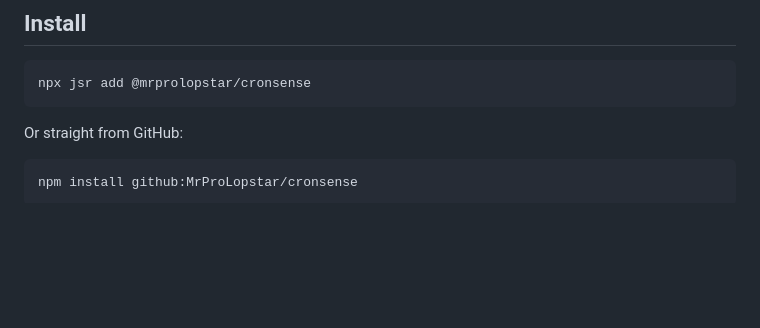
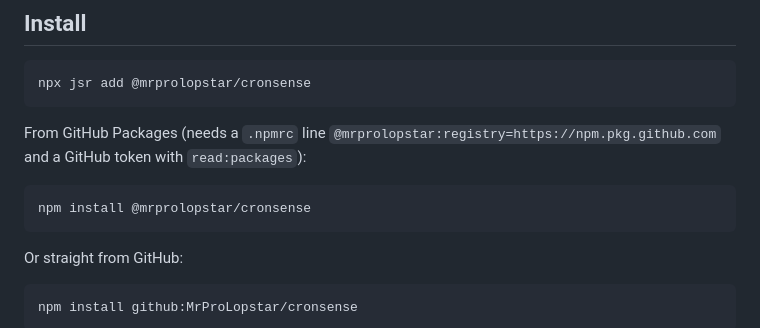
Before and after one commit to MrProLopstar/cronsense, a Markdown page: README.md, the part around the change. Rendered like a GitHub page; blank space fills up the shorter version.

Commit message:
Document GitHub Packages install

````diff
--- a/README.md
+++ b/README.md
@@ -30,6 +30,12 @@ mon, wed and fri at 6pm                   →  0 18 * * 1,3,5
 
 ```bash
 npx jsr add @mrprolopstar/cronsense
+```
+
+From GitHub Packages (needs a `.npmrc` line `@mrprolopstar:registry=https://npm.pkg.github.com` and a GitHub token with `read:packages`):
+
+```bash
+npm install @mrprolopstar/cronsense
 ```
 
 Or straight from GitHub:
````
